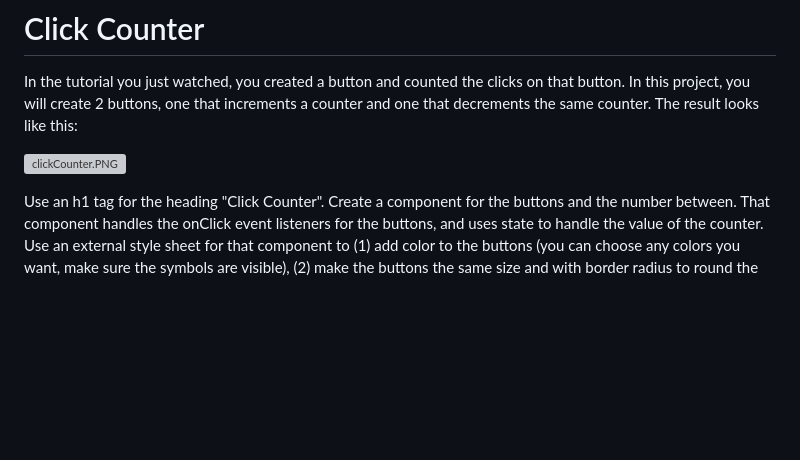
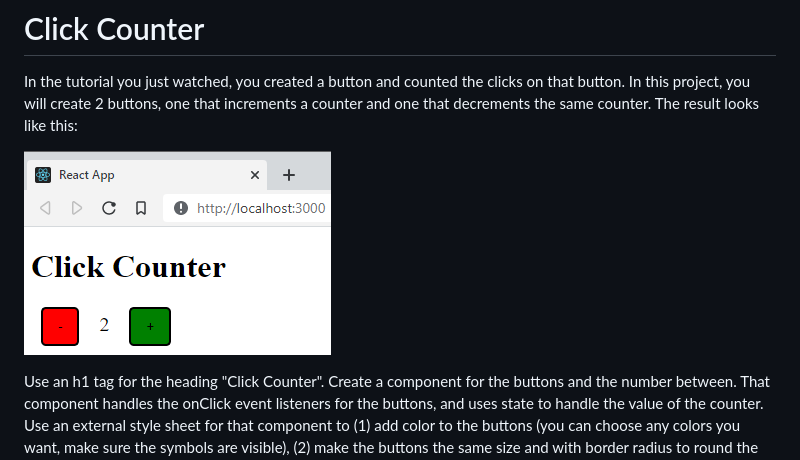
Before and after one commit to bell-kevin/clickCounter, a Markdown page: README.md, the part around the change. Rendered like a GitHub page; blank space fills up the shorter version; grey boxes are pictures that could not be loaded.

```diff
--- a/README.md
+++ b/README.md
@@ -2,7 +2,7 @@
 
 In the tutorial you just watched, you created a button and counted the clicks on that button. In this project, you will create 2 buttons, one that increments a counter and one that decrements the same counter. The result looks like this:
 
-![clickCounter.PNG]()
+![clickCounter.PNG](https://github.com/bell-kevin/clickCounter/blob/main/react.PNG)
 
 Use an h1 tag for the heading "Click Counter". Create a component for the buttons and the number between. That component handles the onClick event listeners for the buttons, and uses state to handle the value of the counter. Use an external style sheet for that component to (1) add color to the buttons (you can choose any colors you want, make sure the symbols are visible), (2) make the buttons the same size and with border radius to round the corners, (3) add margin space on the left and right of the counter value.
 
```
